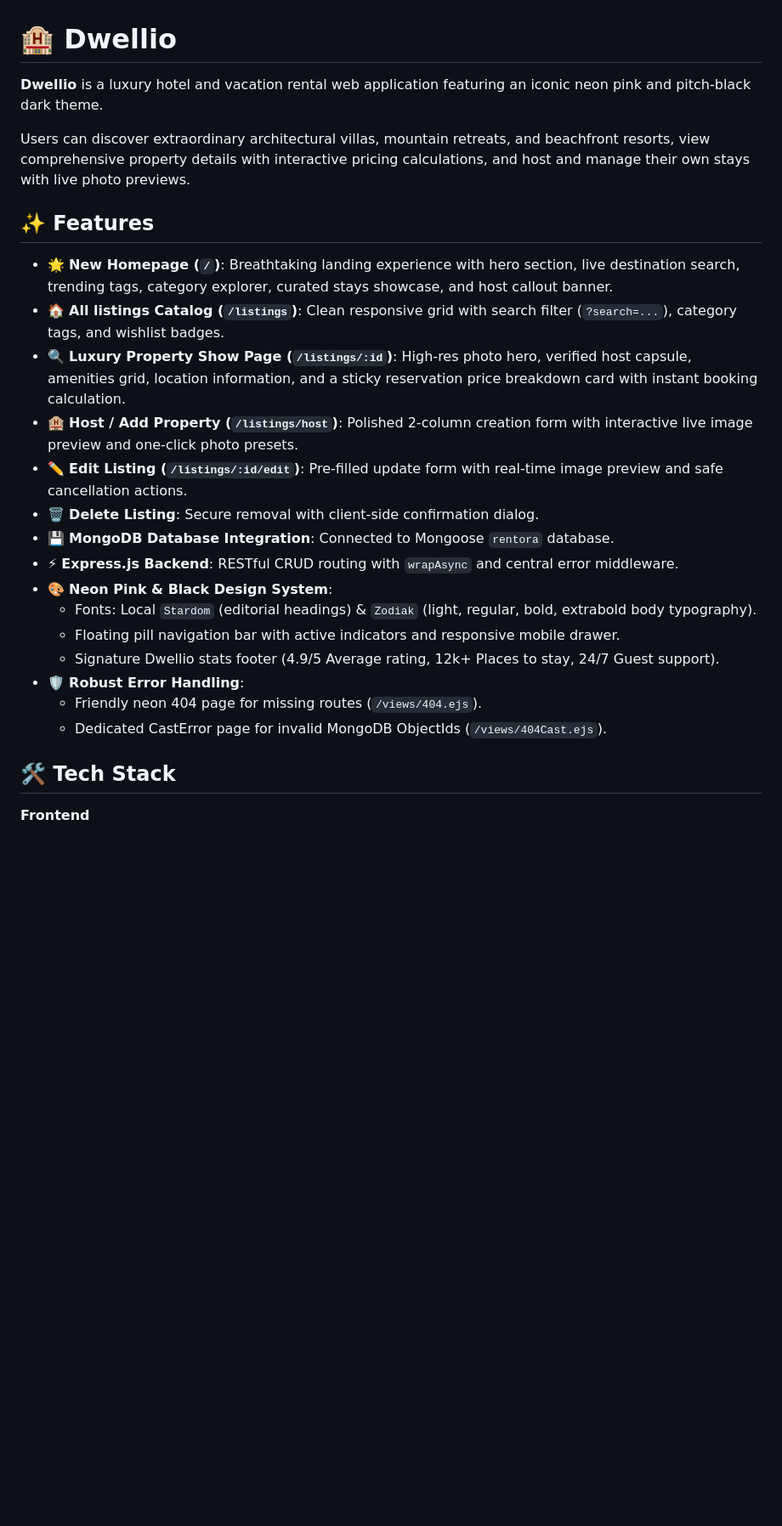
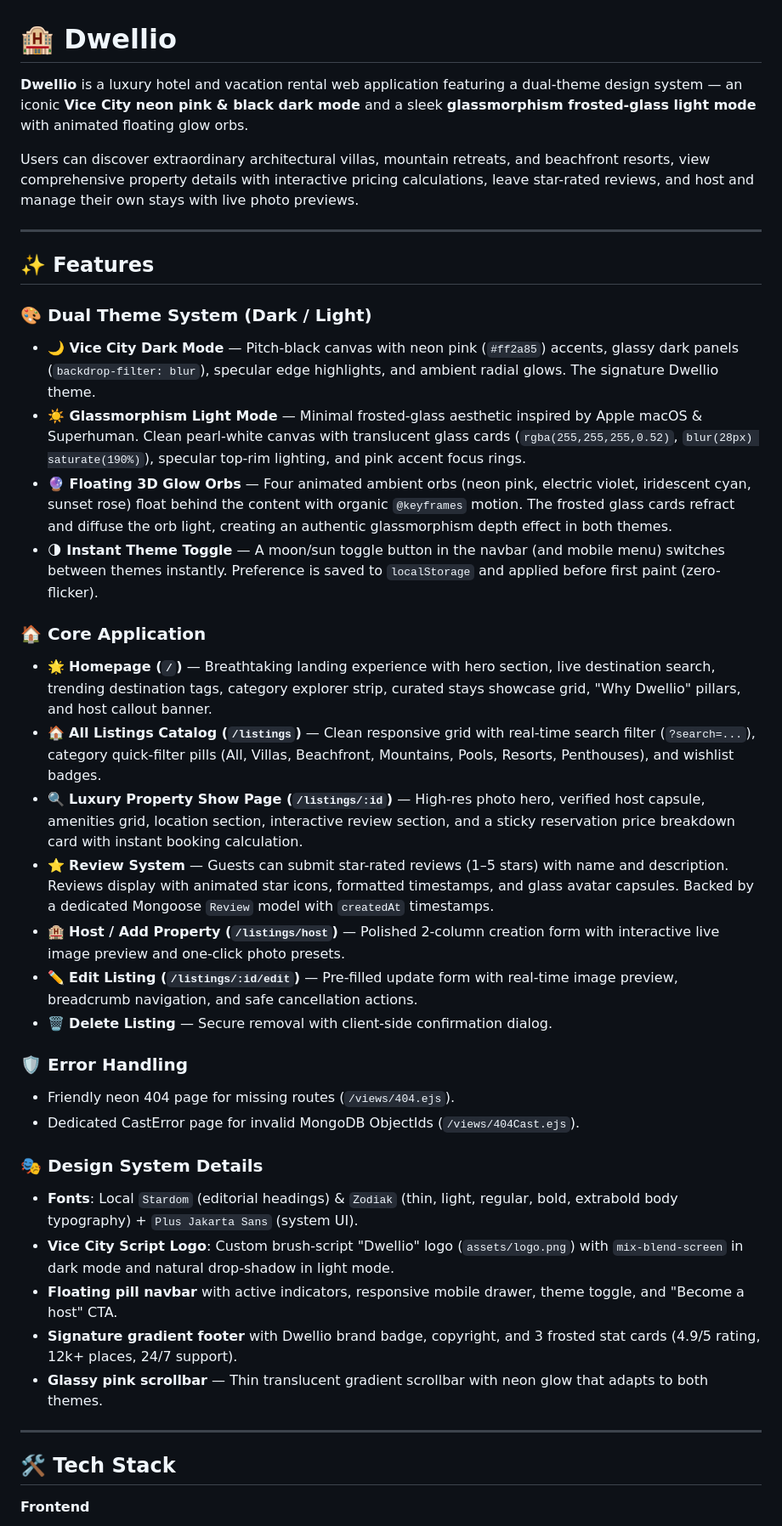
Before and after one commit to harshitbs123/Dwellio, a Markdown page: readme.md, the part around one of its changes. Shown at 85% size. GitHub-like rendering; blank space fills up the shorter version.

```diff
--- a/readme.md
+++ b/readme.md
@@ -1,26 +1,40 @@
 # 🏨 Dwellio
 
-**Dwellio** is a luxury hotel and vacation rental web application featuring an iconic neon pink and pitch-black dark theme.
+**Dwellio** is a luxury hotel and vacation rental web application featuring a dual-theme design system — an iconic **Vice City neon pink & black dark mode** and a sleek **glassmorphism frosted-glass light mode** with animated floating glow orbs.
 
-Users can discover extraordinary architectural villas, mountain retreats, and beachfront resorts, view comprehensive property details with interactive pricing calculations, and host and manage their own stays with live photo previews.
+Users can discover extraordinary architectural villas, mountain retreats, and beachfront resorts, view comprehensive property details with interactive pricing calculations, leave star-rated reviews, and host and manage their own stays with live photo previews.
+
+---
 
 ## ✨ Features
 
-* 🌟 **New Homepage (`/`)**: Breathtaking landing experience with hero section, live destination search, trending tags, category explorer, curated stays showcase, and host callout banner.
-* 🏠 **All listings Catalog (`/listings`)**: Clean responsive grid with search filter (`?search=...`), category tags, and wishlist badges.
-* 🔍 **Luxury Property Show Page (`/listings/:id`)**: High-res photo hero, verified host capsule, amenities grid, location information, and a sticky reservation price breakdown card with instant booking calculation.
-* 🏨 **Host / Add Property (`/listings/host`)**: Polished 2-column creation form with interactive live image preview and one-click photo presets.
-* ✏️ **Edit Listing (`/listings/:id/edit`)**: Pre-filled update form with real-time image preview and safe cancellation actions.
-* 🗑️ **Delete Listing**: Secure removal with client-side confirmation dialog.
-* 💾 **MongoDB Database Integration**: Connected to Mongoose `rentora` database.
-* ⚡ **Express.js Backend**: RESTful CRUD routing with `wrapAsync` and central error middleware.
-* 🎨 **Neon Pink & Black Design System**:
-  - Fonts: Local `Stardom` (editorial headings) & `Zodiak` (light, regular, bold, extrabold body typography).
-  - Floating pill navigation bar with active indicators and responsive mobile drawer.
-  - Signature Dwellio stats footer (4.9/5 Average rating, 12k+ Places to stay, 24/7 Guest support).
-* 🛡️ **Robust Error Handling**:
-  - Friendly neon 404 page for missing routes (`/views/404.ejs`).
-  - Dedicated CastError page for invalid MongoDB ObjectIds (`/views/404Cast.ejs`).
+### 🎨 Dual Theme System (Dark / Light)
+- **🌙 Vice City Dark Mode** — Pitch-black canvas with neon pink (`#ff2a85`) accents, glassy dark panels (`backdrop-filter: blur`), specular edge highlights, and ambient radial glows. The signature Dwellio theme.
+- **☀️ Glassmorphism Light Mode** — Minimal frosted-glass aesthetic inspired by Apple macOS & Superhuman. Clean pearl-white canvas with translucent glass cards (`rgba(255,255,255,0.52)`, `blur(28px) saturate(190%)`), specular top-rim lighting, and pink accent focus rings.
+- **🔮 Floating 3D Glow Orbs** — Four animated ambient orbs (neon pink, electric violet, iridescent cyan, sunset rose) float behind the content with organic `@keyframes` motion. The frosted glass cards refract and diffuse the orb light, creating an authentic glassmorphism depth effect in both themes.
+- **🌗 Instant Theme Toggle** — A moon/sun toggle button in the navbar (and mobile menu) switches between themes instantly. Preference is saved to `localStorage` and applied before first paint (zero-flicker).
+
+### 🏠 Core Application
+- 🌟 **Homepage (`/`)** — Breathtaking landing experience with hero section, live destination search, trending destination tags, category explorer strip, curated stays showcase grid, "Why Dwellio" pillars, and host callout banner.
+- 🏠 **All Listings Catalog (`/listings`)** — Clean responsive grid with real-time search filter (`?search=...`), category quick-filter pills (All, Villas, Beachfront, Mountains, Pools, Resorts, Penthouses), and wishlist badges.
+- 🔍 **Luxury Property Show Page (`/listings/:id`)** — High-res photo hero, verified host capsule, amenities grid, location section, interactive review section, and a sticky reservation price breakdown card with instant booking calculation.
+- ⭐ **Review System** — Guests can submit star-rated reviews (1–5 stars) with name and description. Reviews display with animated star icons, formatted timestamps, and glass avatar capsules. Backed by a dedicated Mongoose `Review` model with `createdAt` timestamps.
+- 🏨 **Host / Add Property (`/listings/host`)** — Polished 2-column creation form with interactive live image preview and one-click photo presets.
+- ✏️ **Edit Listing (`/listings/:id/edit`)** — Pre-filled update form with real-time image preview, breadcrumb navigation, and safe cancellation actions.
+- 🗑️ **Delete Listing** — Secure removal with client-side confirmation dialog.
+
+### 🛡️ Error Handling
+- Friendly neon 404 page for missing routes (`/views/404.ejs`).
+- Dedicated CastError page for invalid MongoDB ObjectIds (`/views/404Cast.ejs`).
+
+### 🎭 Design System Details
+- **Fonts**: Local `Stardom` (editorial headings) & `Zodiak` (thin, light, regular, bold, extrabold body typography) + `Plus Jakarta Sans` (system UI).
+- **Vice City Script Logo**: Custom brush-script "Dwellio" logo (`assets/logo.png`) with `mix-blend-screen` in dark mode and natural drop-shadow in light mode.
+- **Floating pill navbar** with active indicators, responsive mobile drawer, theme toggle, and "Become a host" CTA.
+- **Signature gradient footer** with Dwellio brand badge, copyright, and 3 frosted stat cards (4.9/5 rating, 12k+ places, 24/7 support).
+- **Glassy pink scrollbar** — Thin translucent gradient scrollbar with neon glow that adapts to both themes.
+
+---
 
 ## 🛠️ Tech Stack
 
```
Also changed, not shown: other parts of readme.md (+82 -44 lines).
